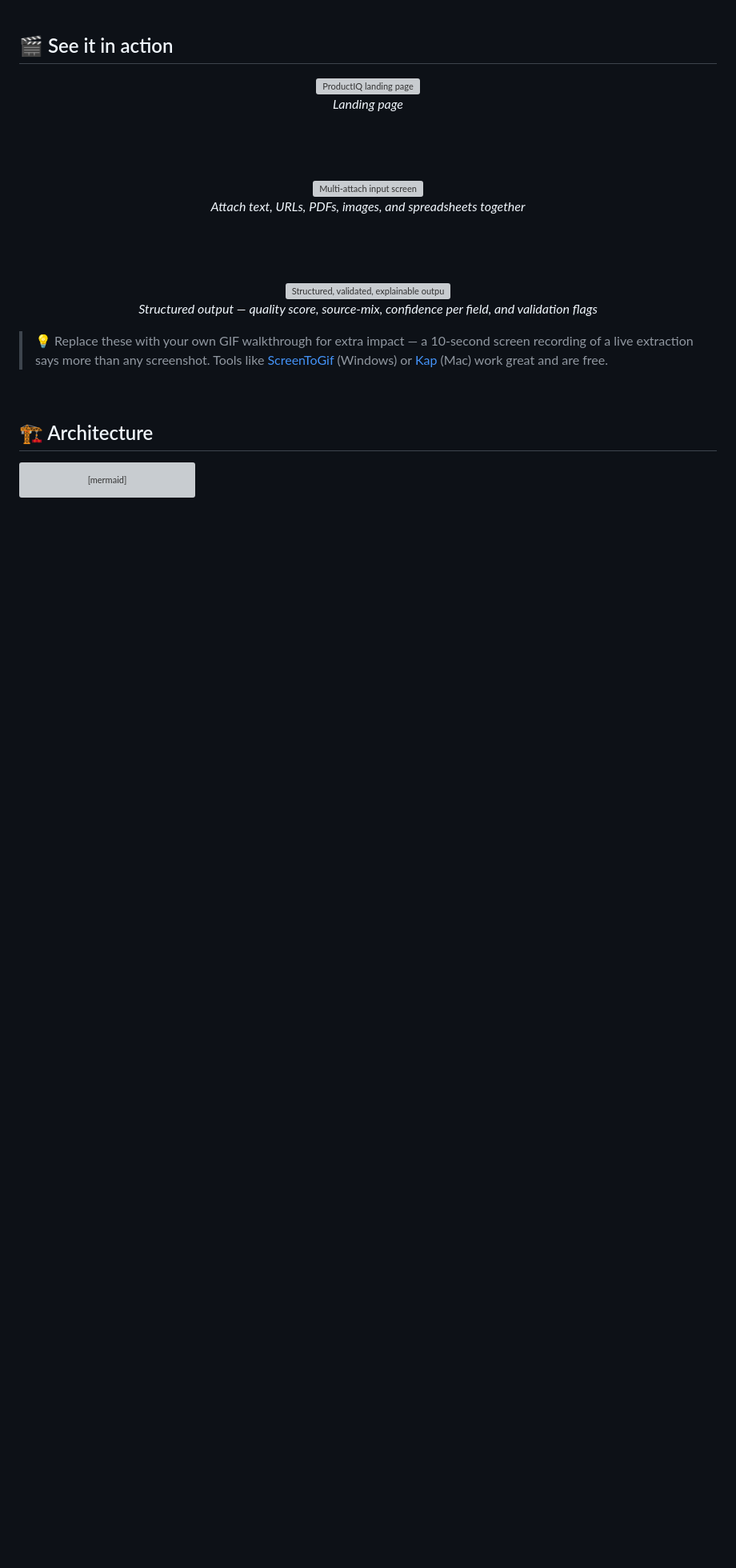
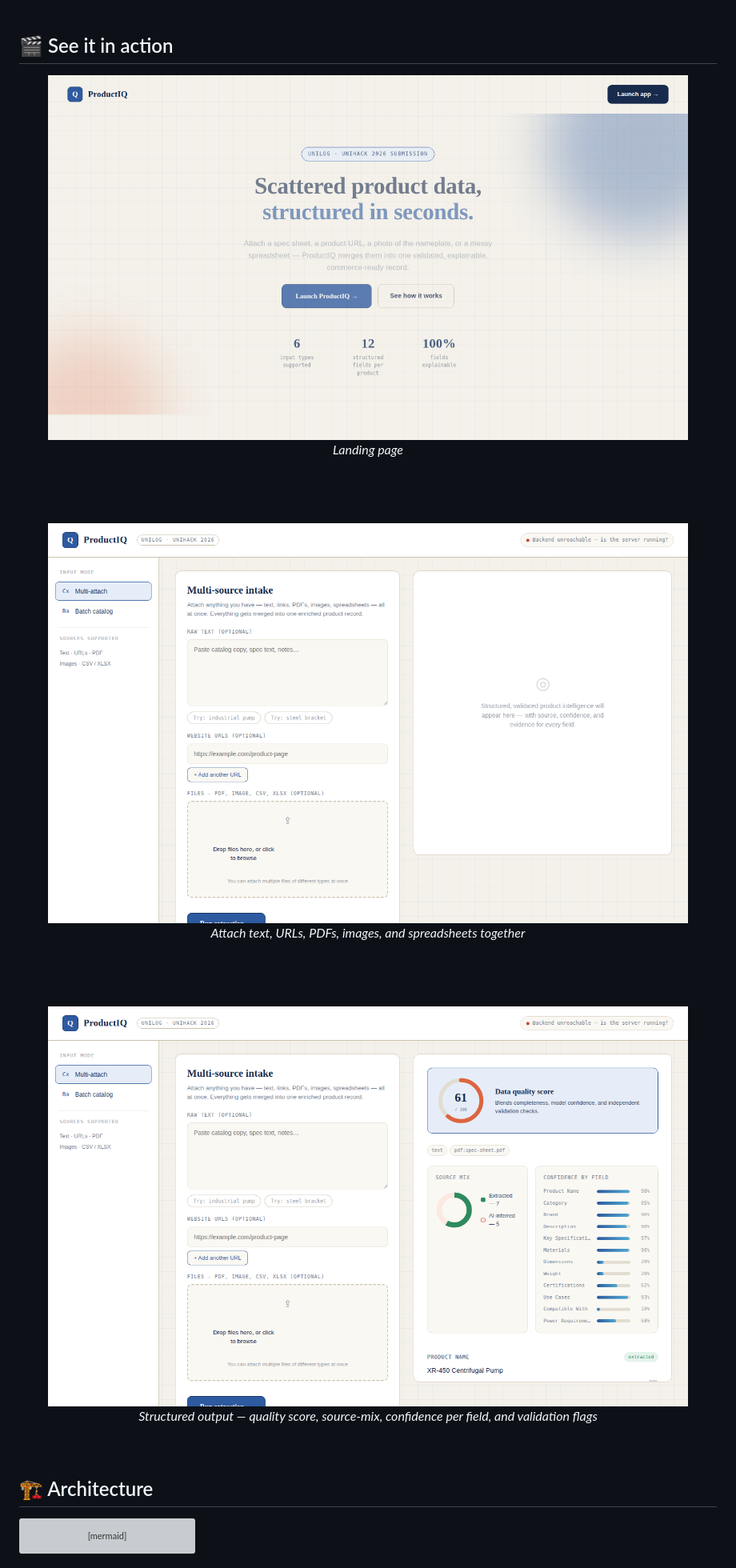
Before and after one commit to shivamdwivedicse/ProductIQ, a Markdown page: README.md, the part around the change. Shown at 80% size. Rendered like a GitHub page; blank space fills up the shorter version; grey boxes are pictures that could not be loaded.

Commit message:
Fix image paths and remove GIF walkthrough suggestion
Updated image sources in README and removed placeholder text.

```diff
--- a/README.md
+++ b/README.md
@@ -50,25 +50,23 @@ A single industrial SKU's information is scattered across a website description,
 ## 🎬 See it in action
 
 <div align="center">
-<img src="readme-assets/landing-page.png" width="800" alt="ProductIQ landing page">
+<img src="landing-page.png" width="800" alt="ProductIQ landing page">
 
 *Landing page*
 
 <br><br>
 
-<img src="readme-assets/multi-attach-screen.png" width="800" alt="Multi-attach input screen">
+<img src="multi-attach-screen.png" width="800" alt="Multi-attach input screen">
 
 *Attach text, URLs, PDFs, images, and spreadsheets together*
 
 <br><br>
 
-<img src="readme-assets/results-screen.png" width="800" alt="Structured, validated, explainable output">
+<img src="results-screen.png" width="800" alt="Structured, validated, explainable output">
 
 *Structured output — quality score, source-mix, confidence per field, and validation flags*
 
 </div>
-
-> 💡 Replace these with your own GIF walkthrough for extra impact — a 10-second screen recording of a live extraction says more than any screenshot. Tools like [ScreenToGif](https://www.screentogif.com/) (Windows) or [Kap](https://getkap.co/) (Mac) work great and are free.
 
 <br>
 
```
